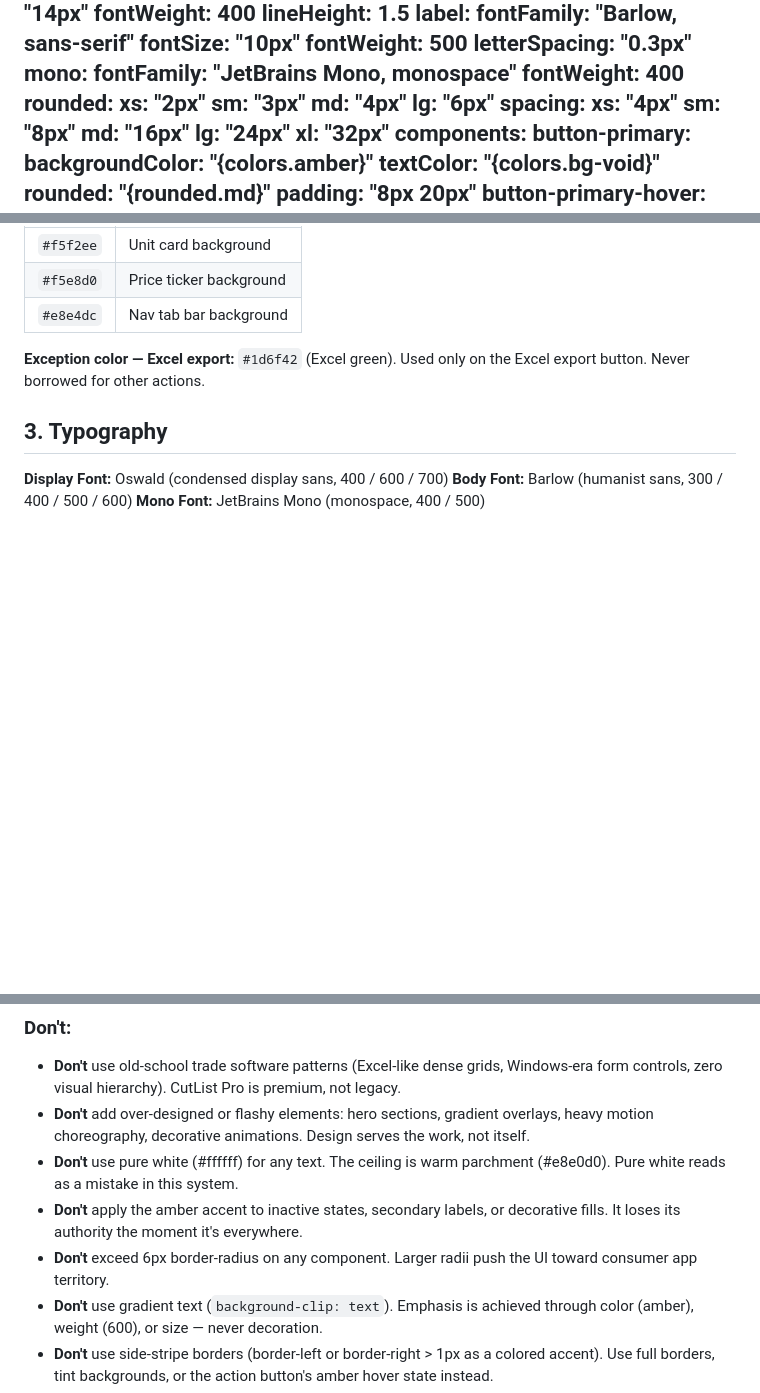
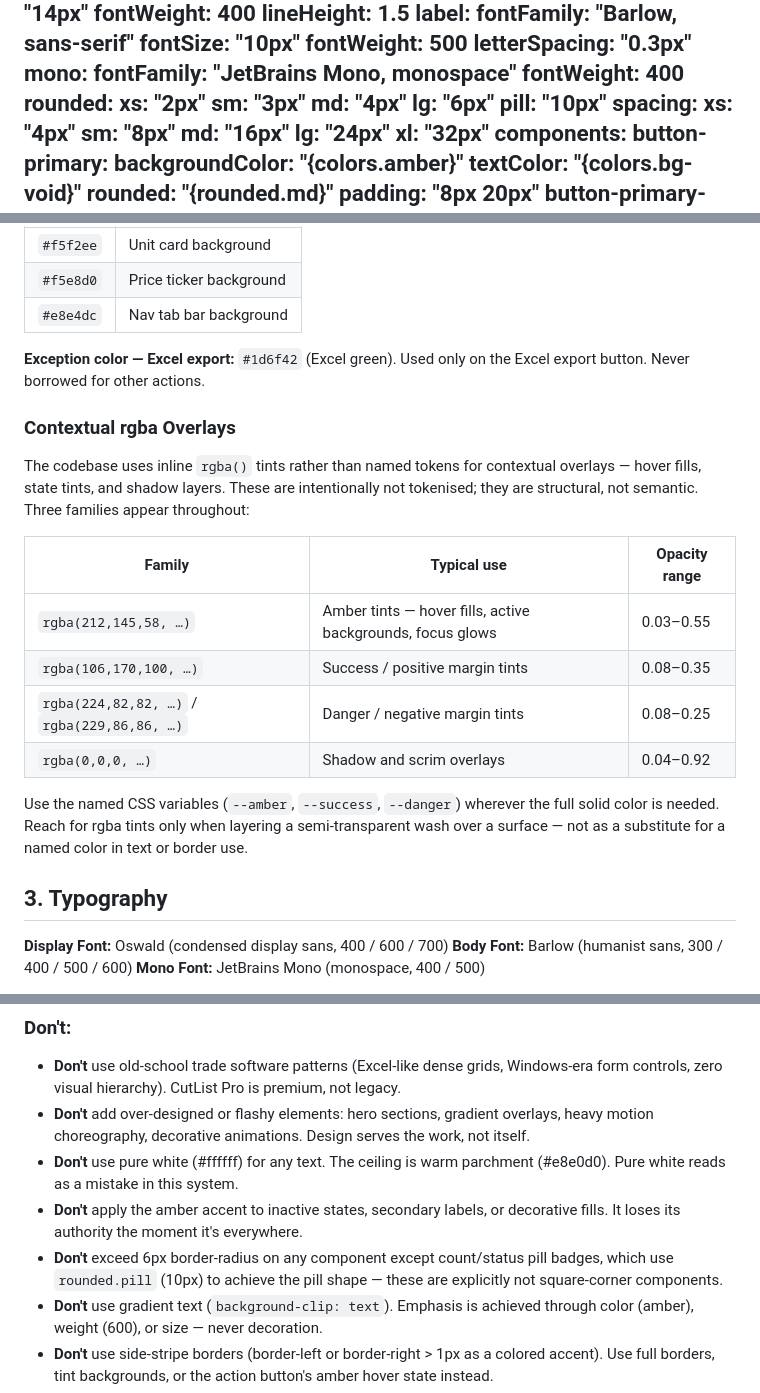
Before and after one commit to DieDutchman/cutlist-pro, a Markdown page: DESIGN.md, 3 parts joined by grey strips. Rendered like a GitHub page; blank space fills up the shorter version.

Commit message:
docs: register pill radius token and document rgba overlay families in DESIGN.md
- Add rounded.pill: 10px to frontmatter — used by count/status pill badges
  (scenario badges, archived-unit count, variance chips). Amend the 6px
  border-radius Don't rule to carve out this single pill-badge exception.
- Add "Contextual rgba Overlays" section: documents the four rgba families
  (amber tints, success, danger, shadow/scrim) and when to use named CSS
  vars vs inline rgba tints. Closes advisory findings from critique run 5.

Co-Authored-By: Claude Sonnet 4.6 <noreply@anthropic.com>

```diff
--- a/DESIGN.md
+++ b/DESIGN.md
@@ -61,6 +61,7 @@ rounded:
   sm: "3px"
   md: "4px"
   lg: "6px"
+  pill: "10px"
 spacing:
   xs: "4px"
   sm: "8px"
@@ -189,6 +190,19 @@ Component-specific literals not mapped to CSS vars:
 
 **Exception color — Excel export:** `#1d6f42` (Excel green). Used only on the Excel export button. Never borrowed for other actions.
 
+### Contextual rgba Overlays
+
+The codebase uses inline `rgba()` tints rather than named tokens for contextual overlays — hover fills, state tints, and shadow layers. These are intentionally not tokenised; they are structural, not semantic. Three families appear throughout:
+
+| Family | Typical use | Opacity range |
+|---|---|---|
+| `rgba(212,145,58, …)` | Amber tints — hover fills, active backgrounds, focus glows | 0.03–0.55 |
+| `rgba(106,170,100, …)` | Success / positive margin tints | 0.08–0.35 |
+| `rgba(224,82,82, …)` / `rgba(229,86,86, …)` | Danger / negative margin tints | 0.08–0.25 |
+| `rgba(0,0,0, …)` | Shadow and scrim overlays | 0.04–0.92 |
+
+Use the named CSS variables (`--amber`, `--success`, `--danger`) wherever the full solid color is needed. Reach for rgba tints only when layering a semi-transparent wash over a surface — not as a substitute for a named color in text or border use.
+
 ## 3. Typography
 
 **Display Font:** Oswald (condensed display sans, 400 / 600 / 700)
@@ -298,7 +312,7 @@ A label + large mono number pairing used in the stats bar.
 - **Don't** add over-designed or flashy elements: hero sections, gradient overlays, heavy motion choreography, decorative animations. Design serves the work, not itself.
 - **Don't** use pure white (#ffffff) for any text. The ceiling is warm parchment (#e8e0d0). Pure white reads as a mistake in this system.
 - **Don't** apply the amber accent to inactive states, secondary labels, or decorative fills. It loses its authority the moment it's everywhere.
-- **Don't** exceed 6px border-radius on any component. Larger radii push the UI toward consumer app territory.
+- **Don't** exceed 6px border-radius on any component except count/status pill badges, which use `rounded.pill` (10px) to achieve the pill shape — these are explicitly not square-corner components.
 - **Don't** use gradient text (`background-clip: text`). Emphasis is achieved through color (amber), weight (600), or size — never decoration.
 - **Don't** use side-stripe borders (border-left or border-right > 1px as a colored accent). Use full borders, tint backgrounds, or the action button's amber hover state instead.
 - **Don't** break the three-font contract: Oswald for display, Barlow for UI text, JetBrains Mono for numbers. A fourth font is never needed.
```
